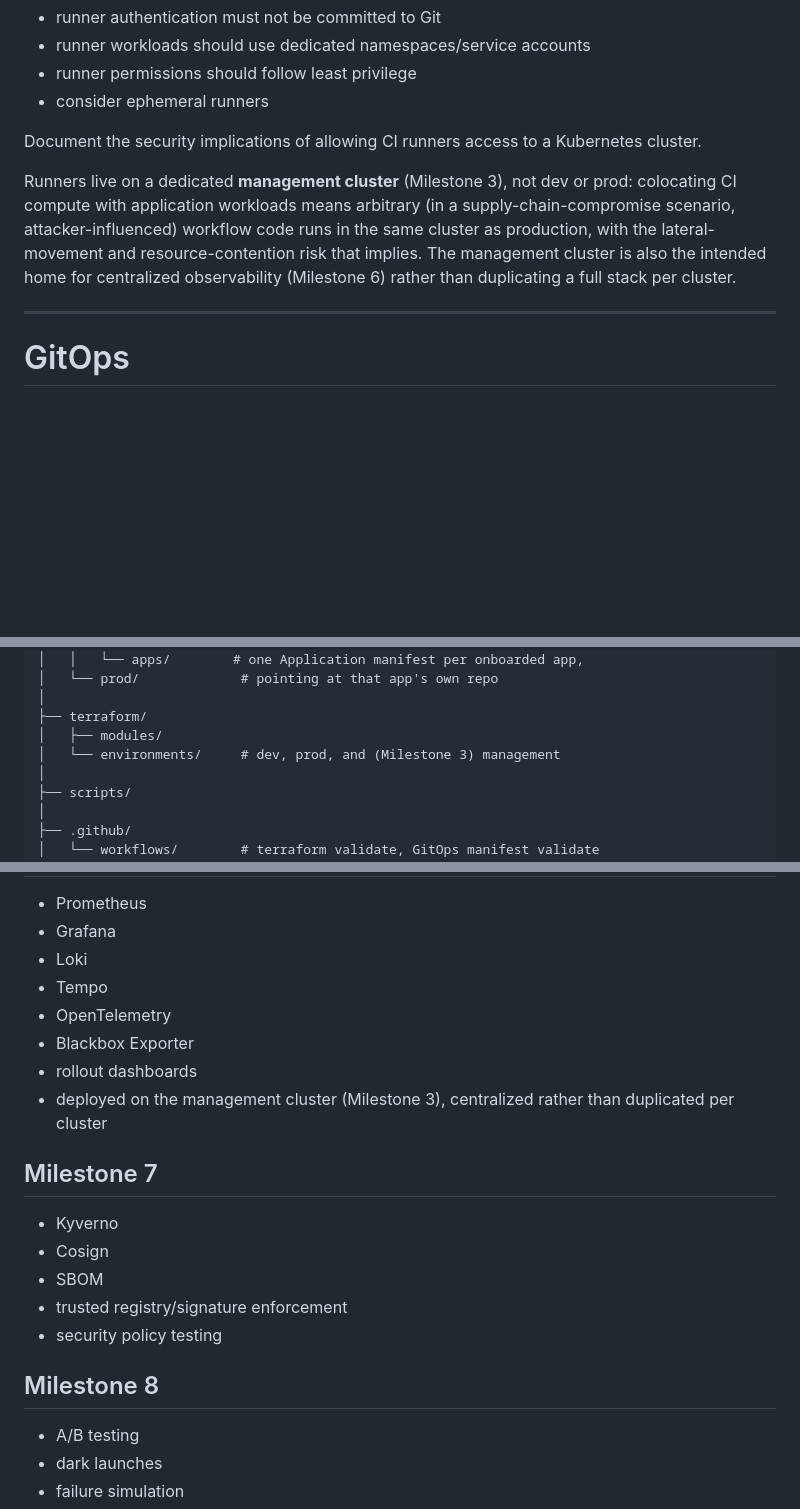
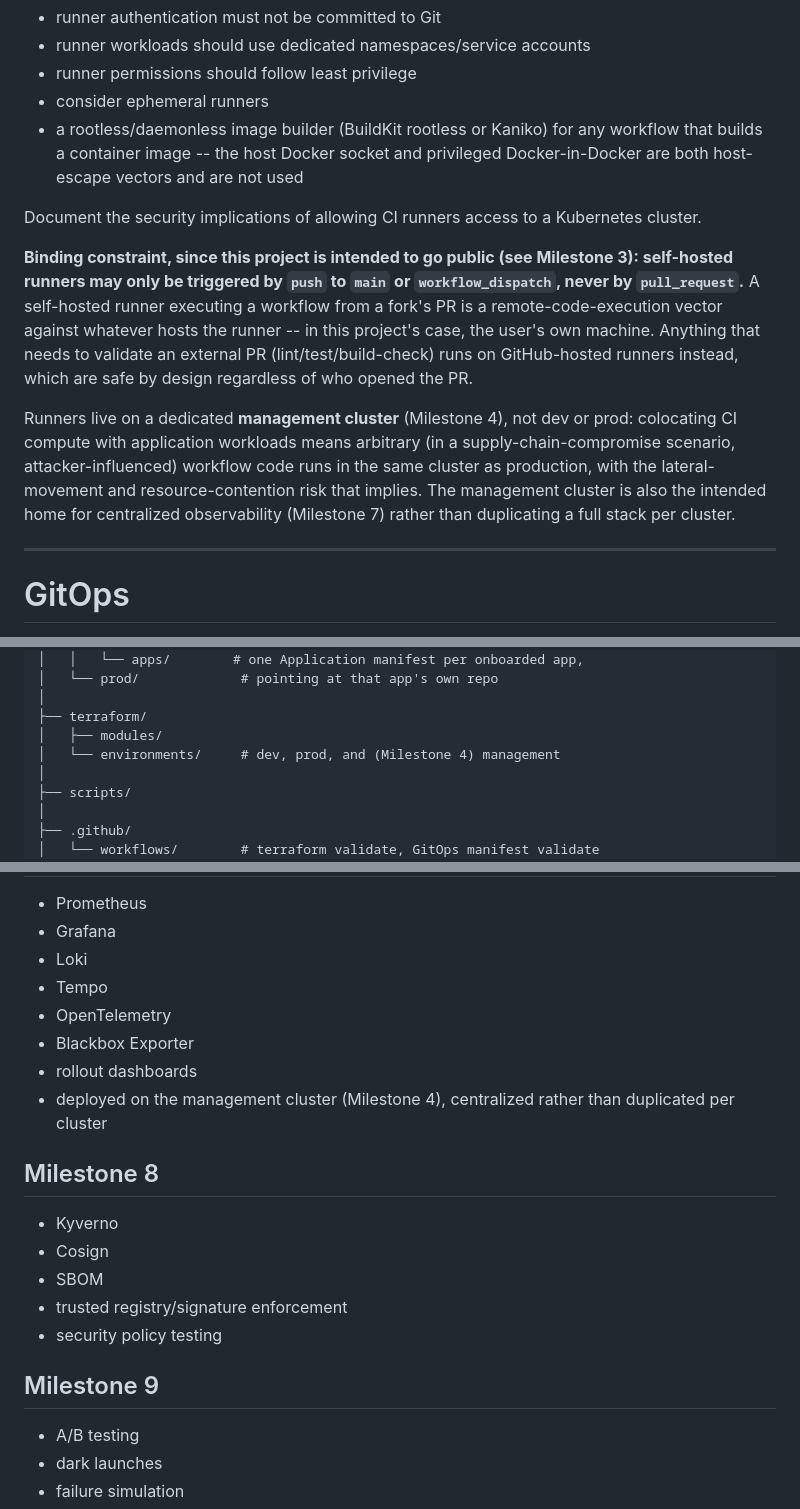
Before and after one commit to chliddle/local-platform-lab, a Markdown page: CLAUDE.md, 3 parts joined by grey strips. Drawn GitHub-style; blank space fills up the shorter version.

```diff
--- a/CLAUDE.md
+++ b/CLAUDE.md
@@ -80,15 +80,28 @@ Requirements:
 * runner workloads should use dedicated namespaces/service accounts
 * runner permissions should follow least privilege
 * consider ephemeral runners
+* a rootless/daemonless image builder (BuildKit rootless or Kaniko) for
+  any workflow that builds a container image -- the host Docker socket
+  and privileged Docker-in-Docker are both host-escape vectors and are
+  not used
 
 Document the security implications of allowing CI runners access to a Kubernetes cluster.
 
-Runners live on a dedicated **management cluster** (Milestone 3), not dev or
+**Binding constraint, since this project is intended to go public (see
+Milestone 3): self-hosted runners may only be triggered by `push` to
+`main` or `workflow_dispatch`, never by `pull_request`.** A self-hosted
+runner executing a workflow from a fork's PR is a remote-code-execution
+vector against whatever hosts the runner -- in this project's case, the
+user's own machine. Anything that needs to validate an external PR
+(lint/test/build-check) runs on GitHub-hosted runners instead, which are
+safe by design regardless of who opened the PR.
+
+Runners live on a dedicated **management cluster** (Milestone 4), not dev or
 prod: colocating CI compute with application workloads means arbitrary (in a
 supply-chain-compromise scenario, attacker-influenced) workflow code runs in
 the same cluster as production, with the lateral-movement and
 resource-contention risk that implies. The management cluster is also the
-intended home for centralized observability (Milestone 6) rather than
+intended home for centralized observability (Milestone 7) rather than
 duplicating a full stack per cluster.
 
 ---
@@ -644,7 +657,7 @@ change, never write access to the platform repo for the app team.
 │
 ├── terraform/
 │   ├── modules/
-│   └── environments/     # dev, prod, and (Milestone 3) management
+│   └── environments/     # dev, prod, and (Milestone 4) management
 │
 ├── scripts/
 │
@@ -810,10 +869,10 @@ Healthy in both dev and prod.
 * OpenTelemetry
 * Blackbox Exporter
 * rollout dashboards
-* deployed on the management cluster (Milestone 3), centralized rather
+* deployed on the management cluster (Milestone 4), centralized rather
   than duplicated per cluster
 
-## Milestone 7
+## Milestone 8
 
 * Kyverno
 * Cosign
@@ -821,7 +880,7 @@ Healthy in both dev and prod.
 * trusted registry/signature enforcement
 * security policy testing
 
-## Milestone 8
+## Milestone 9
 
 * A/B testing
 * dark launches
```
Also changed, not shown: other parts of CLAUDE.md (+51 -5 lines).
